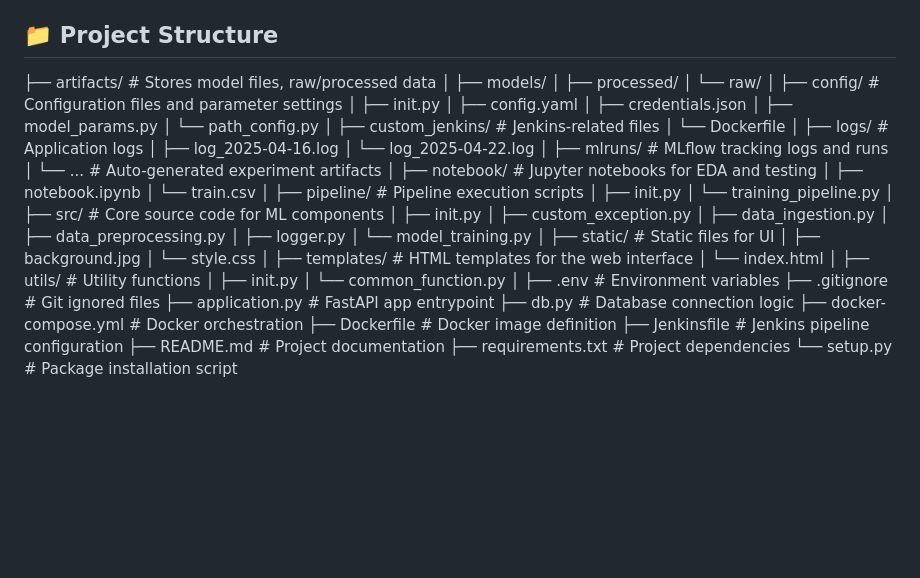
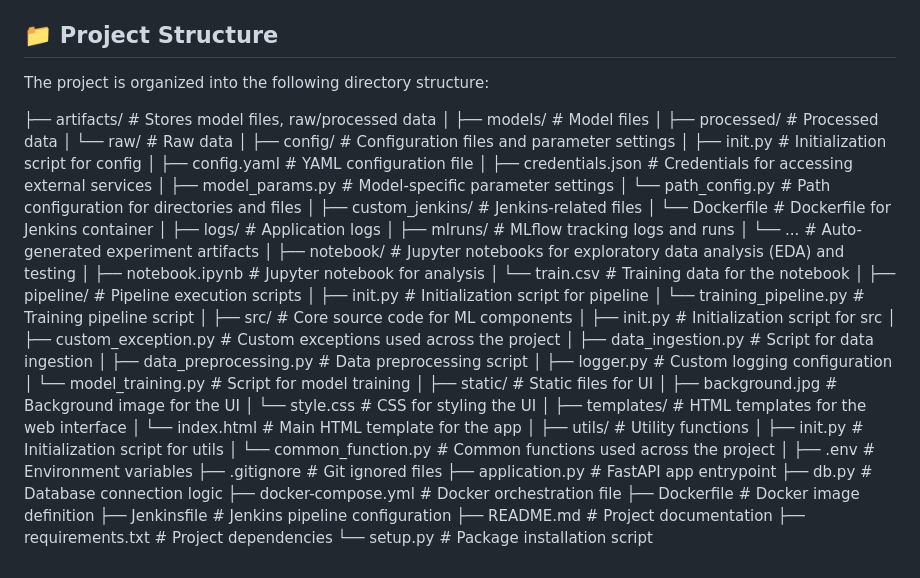
Before and after one commit to AhmadMajde22/Hotel-Reservations, a Markdown page: README.md, the part around the change. Drawn GitHub-style; blank space fills up the shorter version.

Commit message:
Write README File

```diff
--- a/README.md
+++ b/README.md
@@ -40,62 +40,62 @@ Below are the available features in the dataset:
 
 ## 📁 Project Structure
 
-├── artifacts/ # Stores model files, raw/processed data
-│ ├── models/
-│ ├── processed/
-│ └── raw/
+The project is organized into the following directory structure:
+
+├── artifacts/                  # Stores model files, raw/processed data
+│   ├── models/                 # Model files
+│   ├── processed/              # Processed data
+│   └── raw/                    # Raw data
 │
-├── config/ # Configuration files and parameter settings
-│ ├── init.py
-│ ├── config.yaml
-│ ├── credentials.json
-│ ├── model_params.py
-│ └── path_config.py
+├── config/                     # Configuration files and parameter settings
+│   ├── init.py                 # Initialization script for config
+│   ├── config.yaml             # YAML configuration file
+│   ├── credentials.json        # Credentials for accessing external services
+│   ├── model_params.py         # Model-specific parameter settings
+│   └── path_config.py          # Path configuration for directories and files
 │
-├── custom_jenkins/ # Jenkins-related files
-│ └── Dockerfile
+├── custom_jenkins/             # Jenkins-related files
+│   └── Dockerfile              # Dockerfile for Jenkins container
 │
-├── logs/ # Application logs
-│ ├── log_2025-04-16.log
-│ └── log_2025-04-22.log
+├── logs/                       # Application logs
 │
-├── mlruns/ # MLflow tracking logs and runs
-│ └── ... # Auto-generated experiment artifacts
+├── mlruns/                     # MLflow tracking logs and runs
+│   └── ...                     # Auto-generated experiment artifacts
 │
-├── notebook/ # Jupyter notebooks for EDA and testing
-│ ├── notebook.ipynb
-│ └── train.csv
+├── notebook/                   # Jupyter notebooks for exploratory data analysis (EDA) and testing
+│   ├── notebook.ipynb          # Jupyter notebook for analysis
+│   └── train.csv               # Training data for the notebook
 │
-├── pipeline/ # Pipeline execution scripts
-│ ├── init.py
-│ └── training_pipeline.py
+├── pipeline/                   # Pipeline execution scripts
+│   ├── init.py                 # Initialization script for pipeline
+│   └── training_pipeline.py    # Training pipeline script
 │
-├── src/ # Core source code for ML components
-│ ├── init.py
-│ ├── custom_exception.py
-│ ├── data_ingestion.py
-│ ├── data_preprocessing.py
-│ ├── logger.py
-│ └── model_training.py
+├── src/                        # Core source code for ML components
+│   ├── init.py                 # Initialization script for src
+│   ├── custom_exception.py     # Custom exceptions used across the project
+│   ├── data_ingestion.py       # Script for data ingestion
+│   ├── data_preprocessing.py   # Data preprocessing script
+│   ├── logger.py               # Custom logging configuration
+│   └── model_training.py       # Script for model training
 │
-├── static/ # Static files for UI
-│ ├── background.jpg
-│ └── style.css
+├── static/                     # Static files for UI
+│   ├── background.jpg          # Background image for the UI
+│   └── style.css               # CSS for styling the UI
 │
-├── templates/ # HTML templates for the web interface
-│ └── index.html
+├── templates/                  # HTML templates for the web interface
+│   └── index.html              # Main HTML template for the app
 │
-├── utils/ # Utility functions
-│ ├── init.py
-│ └── common_function.py
+├── utils/                      # Utility functions
+│   ├── init.py                 # Initialization script for utils
+│   └── common_function.py      # Common functions used across the project
 │
-├── .env # Environment variables
-├── .gitignore # Git ignored files
-├── application.py # FastAPI app entrypoint
-├── db.py # Database connection logic
-├── docker-compose.yml # Docker orchestration
-├── Dockerfile # Docker image definition
-├── Jenkinsfile # Jenkins pipeline configuration
-├── README.md # Project documentation
-├── requirements.txt # Project dependencies
-└── setup.py # Package installation script
+├── .env                        # Environment variables
+├── .gitignore                  # Git ignored files
+├── application.py              # FastAPI app entrypoint
+├── db.py                       # Database connection logic
+├── docker-compose.yml          # Docker orchestration file
+├── Dockerfile                  # Docker image definition
+├── Jenkinsfile                 # Jenkins pipeline configuration
+├── README.md                   # Project documentation
+├── requirements.txt            # Project dependencies
+└── setup.py                    # Package installation script
```
